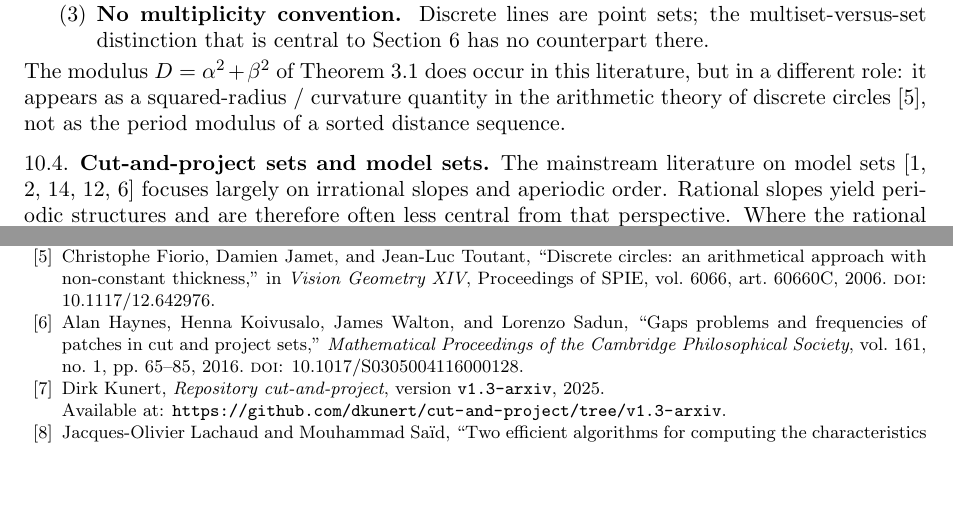
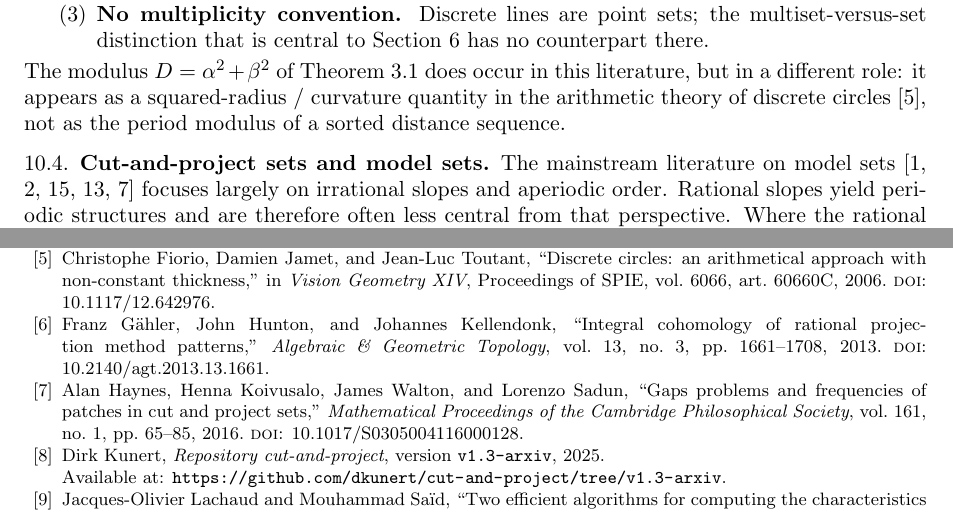
Before and after one commit to dkunert/cut-and-project, a LaTeX paper (LaTeX/rational_cut_and_project_gap_periods.tex): two parts of pages 17 and 18 of 19, joined at a grey line, cut so that both start at the same text, the shorter picture padded with empty space. Compiled offline with pdfLaTeX.

Commit message:
Add missing Gaehler-Hunton-Kellendonk bibitem
Fixes the previous commit (44b7137), which added the \cite but not the
bibliography entry, leaving the citation undefined. Inserts the bibitem
in the project's citation style (verified: Algebr. Geom. Topol. 13 (2013),
no. 3, 1661-1708; DOI 10.2140/agt.2013.13.1661), alphabetically before
Haynes. Paper now compiles with no undefined references.

Co-Authored-By: Claude Opus 4.8 (1M context) <noreply@anthropic.com>

```diff
--- a/LaTeX/rational_cut_and_project_gap_periods.tex
+++ b/LaTeX/rational_cut_and_project_gap_periods.tex
@@ -1992,6 +1992,13 @@ in \emph{Vision Geometry XIV}, Proceedings of SPIE, vol.~6066,
 art.~60660C, 2006.
 \textsc{doi}: \href{https://doi.org/10.1117/12.642976}{10.1117/12.642976}.
 
+\bibitem{GaehlerHuntonKellendonk2013}
+Franz G\"ahler, John Hunton, and Johannes Kellendonk,
+``Integral cohomology of rational projection method patterns,''
+\emph{Algebraic \& Geometric Topology}, vol.~13, no.~3, pp.~1661--1708, 2013.
+\textsc{doi}: \href{https://doi.org/10.2140/agt.2013.13.1661}%
+{10.2140/agt.2013.13.1661}.
+
 \bibitem{HaynesEtAl2016}
 Alan Haynes, Henna Koivusalo, James Walton, and Lorenzo Sadun,
 ``Gaps problems and frequencies of patches in cut and project sets,''
```
